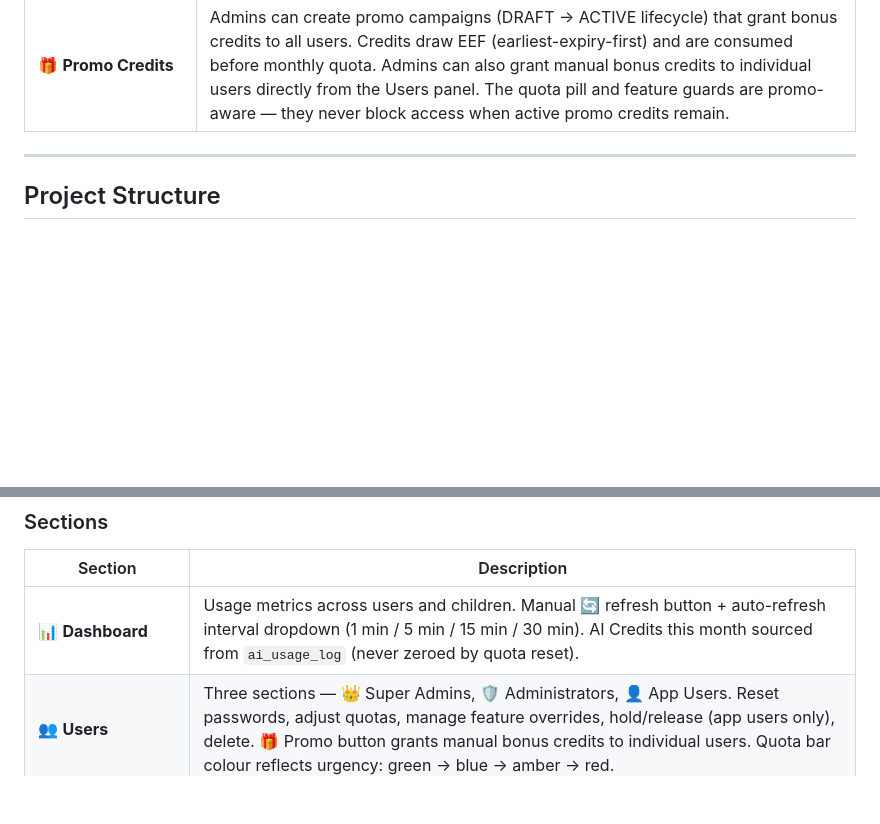
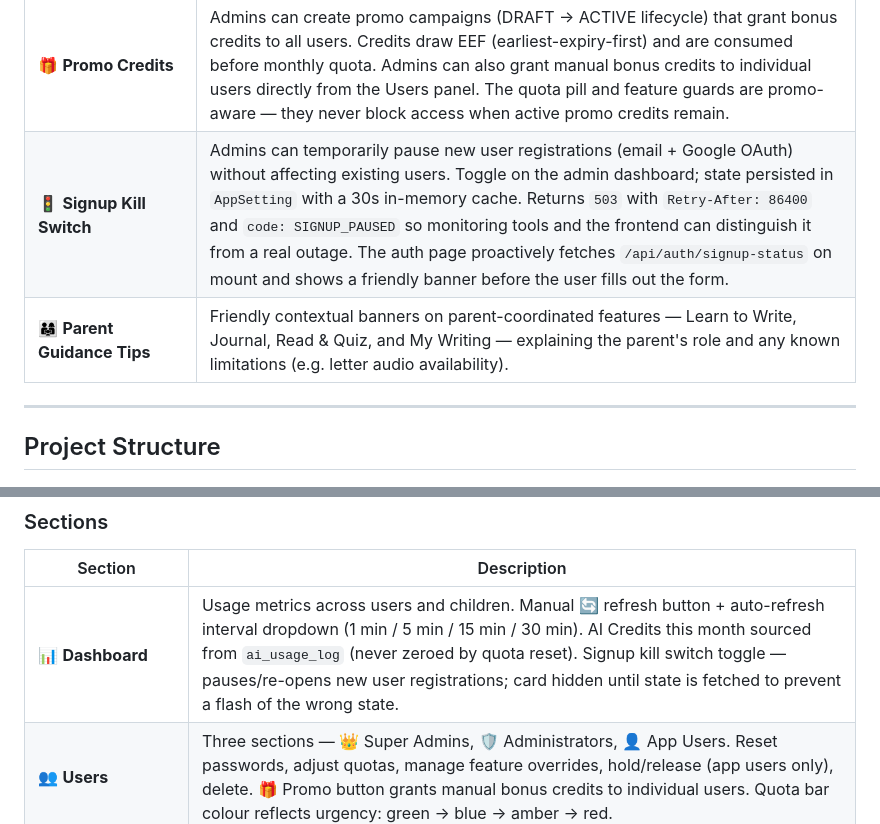
Before and after one commit to krishna01989/glumbi, a Markdown page: README.md, 2 parts joined by grey strips. Rendered like a GitHub page; blank space fills up the shorter version.

```diff
--- a/README.md
+++ b/README.md
@@ -35,6 +35,8 @@ Live at **[glumbi.com](https://glumbi.com)**
 | 📧 **Transactional Emails** | Full lifecycle email coverage via Resend API and Thymeleaf templates: onboarding welcome on signup, password reset link, password-changed notification (self / admin / reset link), weekly recap, quiet-week nudge (8 rotating messages), no-child-added nudge (7 rotating messages), credit quota warnings at 80% and 100% (once per month each), account suspended / reinstated / deleted confirmations. All templates use email-safe HTML (table-based layout, no CSS gradients), coral theme, Nunito font, Glumbi logo. Global kill switch via `RESEND_ENABLED` env var. Per-user opt-out via `marketingEmailsEnabled` (weekly + announcements only — account emails always fire). |
 | 📣 **Announcements** | Admin-triggered broadcast email to all app users. Rich-text editor with floating selection toolbar (bold, italic, underline, H2, H3, link, strikethrough) and insert bar (bullet list, numbered list, divider). Live email preview mirrors the exact template layout. Sent in batches of 100 via Resend batch API in a background thread — returns queued count immediately. |
 | 🎁 **Promo Credits** | Admins can create promo campaigns (DRAFT → ACTIVE lifecycle) that grant bonus credits to all users. Credits draw EEF (earliest-expiry-first) and are consumed before monthly quota. Admins can also grant manual bonus credits to individual users directly from the Users panel. The quota pill and feature guards are promo-aware — they never block access when active promo credits remain. |
+| 🚦 **Signup Kill Switch** | Admins can temporarily pause new user registrations (email + Google OAuth) without affecting existing users. Toggle on the admin dashboard; state persisted in `AppSetting` with a 30s in-memory cache. Returns `503` with `Retry-After: 86400` and `code: SIGNUP_PAUSED` so monitoring tools and the frontend can distinguish it from a real outage. The auth page proactively fetches `/api/auth/signup-status` on mount and shows a friendly banner before the user fills out the form. |
+| 👨‍👩‍👧 **Parent Guidance Tips** | Friendly contextual banners on parent-coordinated features — Learn to Write, Journal, Read & Quiz, and My Writing — explaining the parent's role and any known limitations (e.g. letter audio availability). |
 
 ---
 
@@ -167,7 +169,7 @@ Guards: admins cannot touch other admin or super admin accounts. Super admins ca
 
 | Section | Description |
 |---|---|
-| 📊 **Dashboard** | Usage metrics across users and children. Manual 🔄 refresh button + auto-refresh interval dropdown (1 min / 5 min / 15 min / 30 min). AI Credits this month sourced from `ai_usage_log` (never zeroed by quota reset). |
+| 📊 **Dashboard** | Usage metrics across users and children. Manual 🔄 refresh button + auto-refresh interval dropdown (1 min / 5 min / 15 min / 30 min). AI Credits this month sourced from `ai_usage_log` (never zeroed by quota reset). Signup kill switch toggle — pauses/re-opens new user registrations; card hidden until state is fetched to prevent a flash of the wrong state. |
 | 👥 **Users** | Three sections — 👑 Super Admins, 🛡️ Administrators, 👤 App Users. Reset passwords, adjust quotas, manage feature overrides, hold/release (app users only), delete. 🎁 Promo button grants manual bonus credits to individual users. Quota bar colour reflects urgency: green → blue → amber → red. |
 | 🤖 **AI Agents** | Toggle individual weekly-notification agents on/off per agent type (Progress Report, Milestone, Story Recommendation, Learning Insight, Learn to Write). |
 | ⚙️ **Feature Credits** | Enable/disable features globally and set per-feature credit costs. Budget simulator shows how a usage mix maps to credits. |
```
Also changed, not shown: backend/README.md (+2 -2 lines), frontend/README.md (+8 -1 lines).
